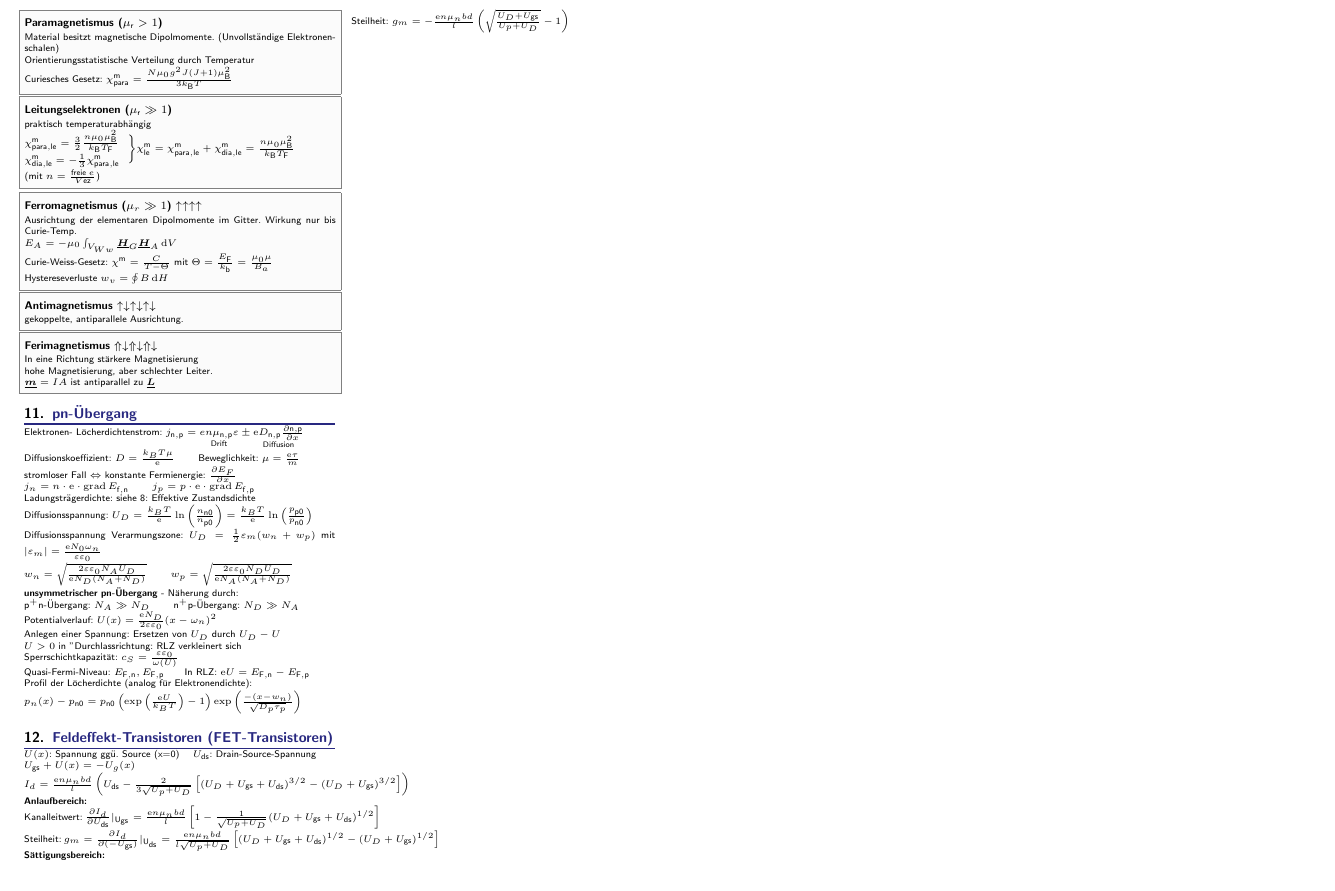
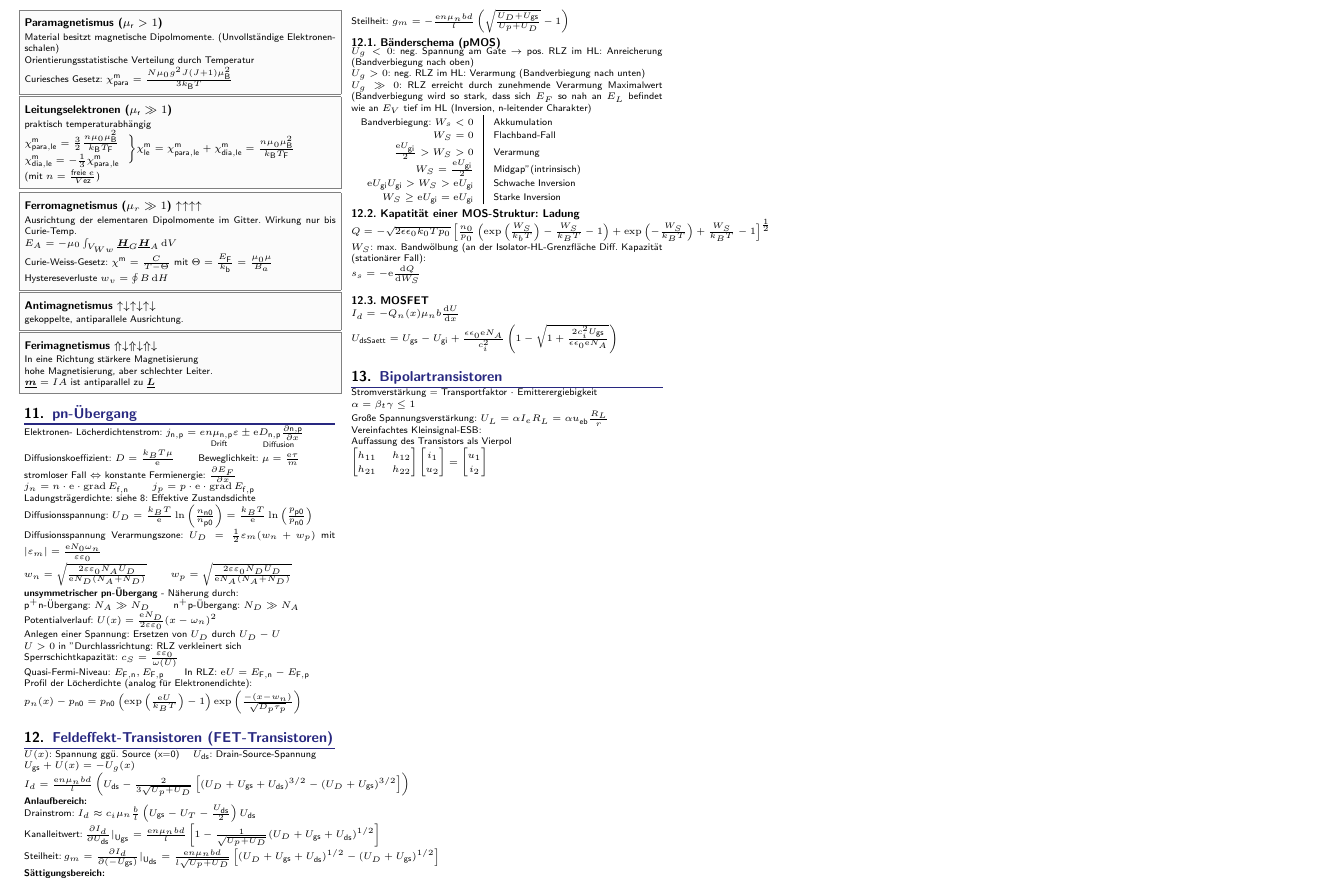
Before and after one commit to latex4ei/Festkoerper-Halbleiter-Bauelementephysik, a LaTeX document (Festkoerper-Halbleiter-Bauelementephysik.tex): part of page 4 of 4, cut so that both start at the same text. Compiled offline with pdfLaTeX.

Commit message:
add mosfet and begin with bipolar transistoren

```diff
--- a/Festkoerper-Halbleiter-Bauelementephysik.tex
+++ b/Festkoerper-Halbleiter-Bauelementephysik.tex
@@ -835,11 +835,42 @@ $U(x)$: Spannung ggü. Source (x=0) \quad $U_{\ir ds}$: Drain-Source-Spannung\\
 $U_{\ir gs} + U(x) = - U_g(x)$\\
 $I_d = \frac{\e n\mu_nbd}{l}\left(U_{\ir ds}-\frac{2}{3\sqrt{U_p+U_D}}\left[(U_D+U_{\ir gs}+U_{\ir ds})^{3/2}-(U_D+U_{\ir gs})^{3/2}\right]\right)$\\
 \textbf{Anlaufbereich:}\\
+Drainstrom: $I_d \approx c_i\mu_n\frac{b}{l}\left(U_{\ir gs}-U_T-\frac{U_{\ir ds}}{2}\right)U_{\ir ds}$\\
 Kanalleitwert: $\frac{\partial I_d}{\partial U_{\ir ds}}|_{\ir U_{\ir gs}} = \frac{\e n\mu_nbd}{l}\left[1-\frac{1}{\sqrt{U_p+U_D}}(U_D+U_{\ir gs}+U_{\ir ds})^{1/2}\right]$\\
 Steilheit: $g_m =\frac{\partial I_d}{\partial (-U_{\ir gs})}|_{\ir U_{\ir ds}} =  \frac{\e n\mu_nbd}{l\sqrt{U_p+U_D}}\left[(U_D+U_{\ir gs}+U_{\ir ds})^{1/2}-(U_D+U_{\ir gs})^{1/2}\right]$\\
 \textbf{Sättigungsbereich:}\\
 Steilheit: $g_m = -\frac{\e n\mu_nbd}{l}\left(\sqrt{\frac{U_D+U_{\ir gs}}{U_p+U_D}}-1\right)$
 %TODO ab Kap 11 Folie 25
+\subsection{Bänderschema (pMOS)}
+$U_g<0$: neg. Spannung am Gate $\rightarrow$ pos. RLZ im HL: Anreicherung (Bandverbiegung nach oben)\\
+$U_g>0$: neg. RLZ im HL: Verarmung (Bandverbiegung nach unten)\\
+$U_g\gg 0$: RLZ erreicht durch zunehmende Verarmung Maximalwert (Bandverbiegung wird so stark, dass sich $E_F$ so nah an $E_L$ befindet wie an $E_V$ tief im HL (Inversion, n-leitender Charakter)\\
+\begin{tabular}{r|l}
+Bandverbiegung: $W_s<0$ & Akkumulation\\
+$W_S=0$ & Flachband-Fall\\
+$\frac{\e U_{\ir gi}}{2}>W_S>0$ & Verarmung\\
+$W_S=\frac{\e U_{\ir gi}}{2}$ & "Midgap" (intrinsisch)\\
+$\e U_{\ir gi}U_{\ir gi}>W_S>\e U_{\ir gi}$ & Schwache Inversion\\
+$W_S\geq \e U_{\ir gi}=\e U_{\ir gi}$ & Starke Inversion\\
+\end{tabular}
+\subsection{Kapatität einer MOS-Struktur: Ladung}
+$Q=-\sqrt{2\epsilon\epsilon_0k_0Tp_0}\left[\frac{n_0}{p_0}\left(\exp\left(\frac{W_S}{k_bT}\right)-\frac{W_S}{k_BT}-1\right)+\exp\left(-\frac{W_S}{k_BT}\right)+\frac{W_S}{k_BT}-1\right]^\frac{1}{2}$\\
+$W_S$: max. Bandwölbung (an der Isolator-HL-Grenzfläche
+%TODO Bild S.37 Kap.11
+Diff. Kapazität (stationärer Fall):\\
+$s_s = -\e\frac{\diff Q}{\diff W_S}$\\
+%TODO Bild S.40 Kap.11
+\subsection{MOSFET}
+$I_d=-Q_n(x)\mu_nb\frac{\diff U}{\diff x}$\\
+$U_{\ir dsSaett} = U_{\ir gs}-U_{\ir gi}+\frac{\epsilon\epsilon_0\e N_A}{c_i^2}\left(1-\sqrt{1+\frac{2c_i^2U_{\ir gs}}{\epsilon\epsilon_0\e N_A}}\right)$\\
+\section{Bipolartransistoren}
+%TODO Bild S.14 Kap.12
+Stromverstärkung = Transportfaktor $\cdot$ Emitterergiebigkeit\\
+$\alpha = \beta_t\gamma \leq 1$\\
+Große Spannungsverstärkung: $U_L = \alpha I_eR_L = \alpha u_{\ir eb} \frac{R_L}{r}$\\
+Vereinfachtes Kleinsignal-ESB:\\
+Auffassung des Transistors als Vierpol\\
+$\mat{h_{11} & h_{12} \\ h_{21} & h_{22} } \mat{i_1 \\ u_2} = \mat{u_1 \\ i_2}$
 % Ende der Spalten
 \end{multicols*}
 
```
Also changed, not shown: Festkoerper-Halbleiter-Bauelementephysik.tex (2 more changed lines).
